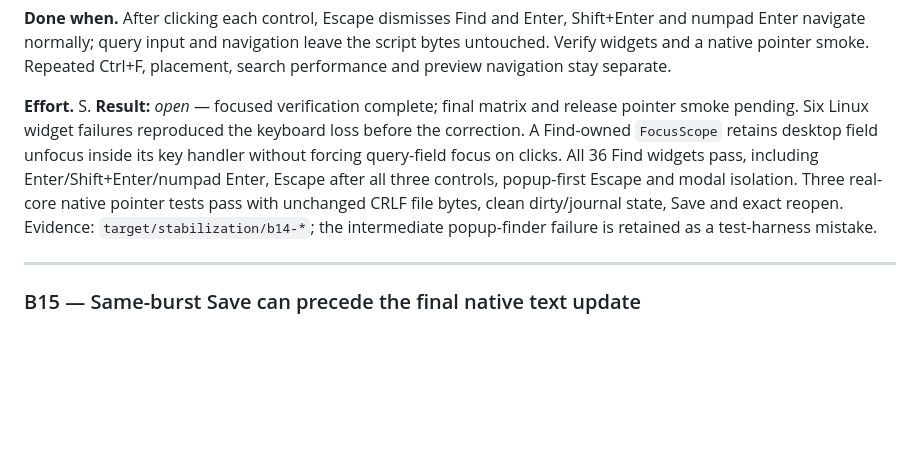
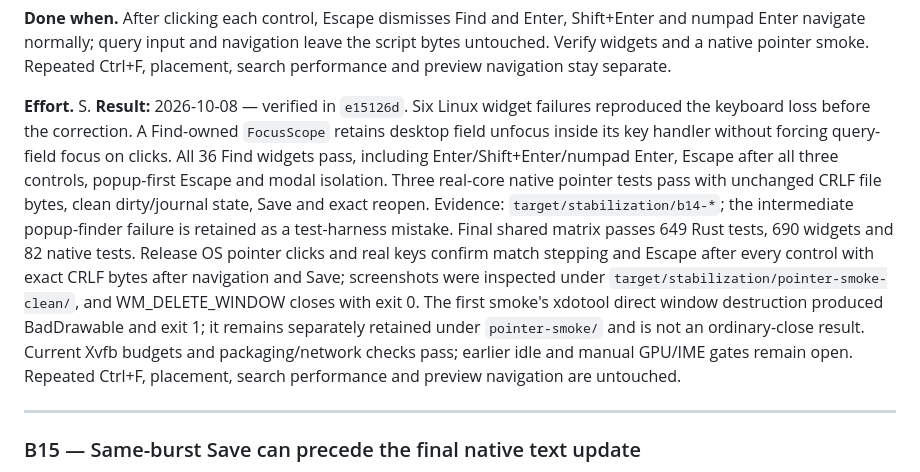
Before and after one commit to phagmaier/slugline, a Markdown page: docs/BACKLOG.md, the part around one of its changes. Rendered like a GitHub page; blank space fills up the shorter version.

Commit message:
B14 — Record release pointer and full-matrix verification
Complete Find after verified OS pointer clicks, real Enter/Escape navigation, exact bytes and normal GTK WM_DELETE_WINDOW close with exit zero. Retain the separate direct-XDestroyWindow BadDrawable failure. The full local matrix passed; retain idle/manual gates and adjacent Find scope boundaries.

```diff
--- a/docs/BACKLOG.md
+++ b/docs/BACKLOG.md
@@ -869,15 +869,23 @@ Repeated Ctrl+F, placement, search performance and preview navigation stay
 separate.
 
 **Effort.** S.
-**Result:** _open_ — focused verification complete; final matrix and release
-pointer smoke pending. Six Linux widget failures reproduced the keyboard loss
+**Result:** 2026-10-08 — verified in `e15126d`. Six Linux widget failures reproduced the keyboard loss
 before the correction. A Find-owned `FocusScope` retains desktop field unfocus
 inside its key handler without forcing query-field focus on clicks. All 36
 Find widgets pass, including Enter/Shift+Enter/numpad Enter, Escape after all
 three controls, popup-first Escape and modal isolation. Three real-core native
 pointer tests pass with unchanged CRLF file bytes, clean dirty/journal state,
 Save and exact reopen. Evidence: `target/stabilization/b14-*`; the intermediate
-popup-finder failure is retained as a test-harness mistake.
+popup-finder failure is retained as a test-harness mistake. Final shared
+matrix passes 649 Rust tests, 690 widgets and 82 native tests. Release OS pointer
+clicks and real keys confirm match stepping and Escape after every control with
+exact CRLF bytes after navigation and Save; screenshots were inspected under
+`target/stabilization/pointer-smoke-clean/`, and WM_DELETE_WINDOW closes with
+exit 0. The first smoke's xdotool direct window destruction produced BadDrawable
+and exit 1; it remains separately retained under `pointer-smoke/` and is not an
+ordinary-close result. Current Xvfb budgets and packaging/network checks pass;
+earlier idle and manual GPU/IME gates remain open. Repeated Ctrl+F, placement,
+search performance and preview navigation are untouched.
 
 ---
 
```
Also changed, not shown: other parts of docs/BACKLOG.md (+1 -1 lines).
